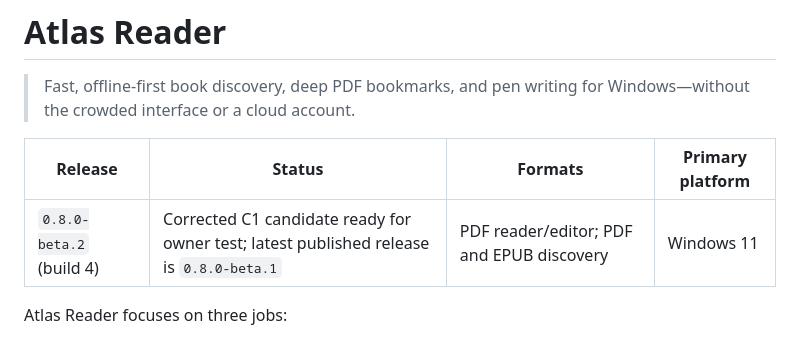
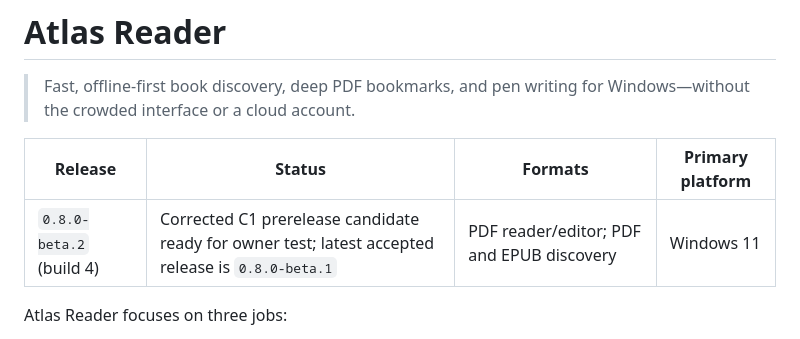
Before and after one commit to AbubakarYasir/Atlas-Reader, a Markdown page: README.md, the part around the change. Drawn GitHub-style.

Commit message:
docs: distinguish candidate from accepted release

```diff
--- a/README.md
+++ b/README.md
@@ -5,7 +5,7 @@
 
 | Release | Status | Formats | Primary platform |
 |---|---|---|---|
-| `0.8.0-beta.2` (build 4) | Corrected C1 candidate ready for owner test; latest published release is `0.8.0-beta.1` | PDF reader/editor; PDF and EPUB discovery | Windows 11 |
+| `0.8.0-beta.2` (build 4) | Corrected C1 prerelease candidate ready for owner test; latest accepted release is `0.8.0-beta.1` | PDF reader/editor; PDF and EPUB discovery | Windows 11 |
 
 Atlas Reader focuses on three jobs:
 
```
Also changed, not shown: INFO.md (+1 -1 lines).
